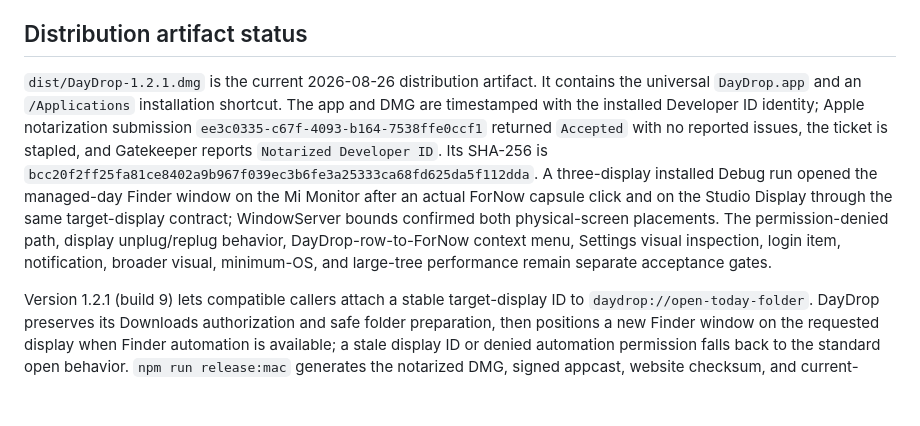
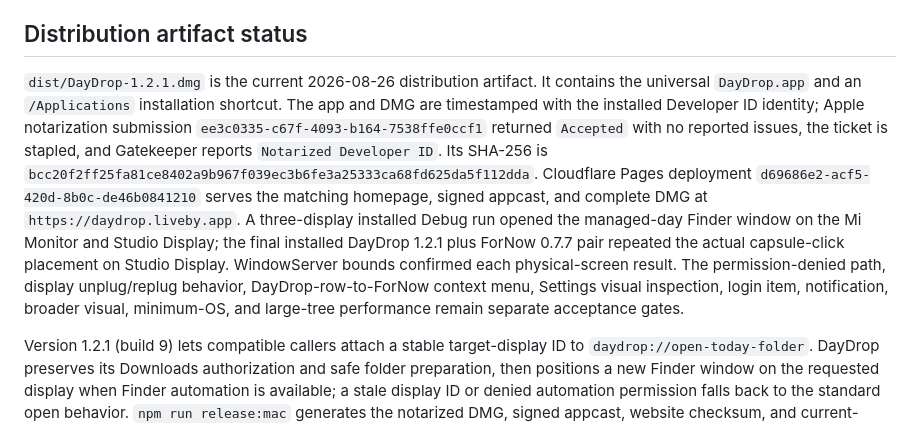
Before and after one commit to febtancot/DayDrop, a Markdown page: README.md, the part around the change. Drawn GitHub-style; blank space fills up the shorter version.

Commit message:
docs: record DayDrop 1.2.1 release

```diff
--- a/README.md
+++ b/README.md
@@ -51,7 +51,7 @@ The menu-bar panel currently provides:
 
 ## Distribution artifact status
 
-`dist/DayDrop-1.2.1.dmg` is the current 2026-08-26 distribution artifact. It contains the universal `DayDrop.app` and an `/Applications` installation shortcut. The app and DMG are timestamped with the installed Developer ID identity; Apple notarization submission `ee3c0335-c67f-4093-b164-7538ffe0ccf1` returned `Accepted` with no reported issues, the ticket is stapled, and Gatekeeper reports `Notarized Developer ID`. Its SHA-256 is `bcc20f2ff25fa81ce8402a9b967f039ec3b6fe3a25333ca68fd625da5f112dda`. A three-display installed Debug run opened the managed-day Finder window on the Mi Monitor after an actual ForNow capsule click and on the Studio Display through the same target-display contract; WindowServer bounds confirmed both physical-screen placements. The permission-denied path, display unplug/replug behavior, DayDrop-row-to-ForNow context menu, Settings visual inspection, login item, notification, broader visual, minimum-OS, and large-tree performance remain separate acceptance gates.
+`dist/DayDrop-1.2.1.dmg` is the current 2026-08-26 distribution artifact. It contains the universal `DayDrop.app` and an `/Applications` installation shortcut. The app and DMG are timestamped with the installed Developer ID identity; Apple notarization submission `ee3c0335-c67f-4093-b164-7538ffe0ccf1` returned `Accepted` with no reported issues, the ticket is stapled, and Gatekeeper reports `Notarized Developer ID`. Its SHA-256 is `bcc20f2ff25fa81ce8402a9b967f039ec3b6fe3a25333ca68fd625da5f112dda`. Cloudflare Pages deployment `d69686e2-acf5-420d-8b0c-de46b0841210` serves the matching homepage, signed appcast, and complete DMG at `https://daydrop.liveby.app`. A three-display installed Debug run opened the managed-day Finder window on the Mi Monitor and Studio Display; the final installed DayDrop 1.2.1 plus ForNow 0.7.7 pair repeated the actual capsule-click placement on Studio Display. WindowServer bounds confirmed each physical-screen result. The permission-denied path, display unplug/replug behavior, DayDrop-row-to-ForNow context menu, Settings visual inspection, login item, notification, broader visual, minimum-OS, and large-tree performance remain separate acceptance gates.
 
 Version 1.2.1 (build 9) lets compatible callers attach a stable target-display ID to `daydrop://open-today-folder`. DayDrop preserves its Downloads authorization and safe folder preparation, then positions a new Finder window on the requested display when Finder automation is available; a stale display ID or denied automation permission falls back to the standard open behavior. `npm run release:mac` generates the notarized DMG, signed appcast, website checksum, and current-version homepage content, but intentionally does not deploy. `npm run appcast:mac` can regenerate the website release content for an already notarized artifact. The Sparkle private key is stored in the local login Keychain under `com.liuyuhang.DayDrop`; only the public key is embedded in the app.
 
```
Also changed, not shown: ACCEPTANCE.md (+1 -1 lines), PROJECT.md (+2 -2 lines).
